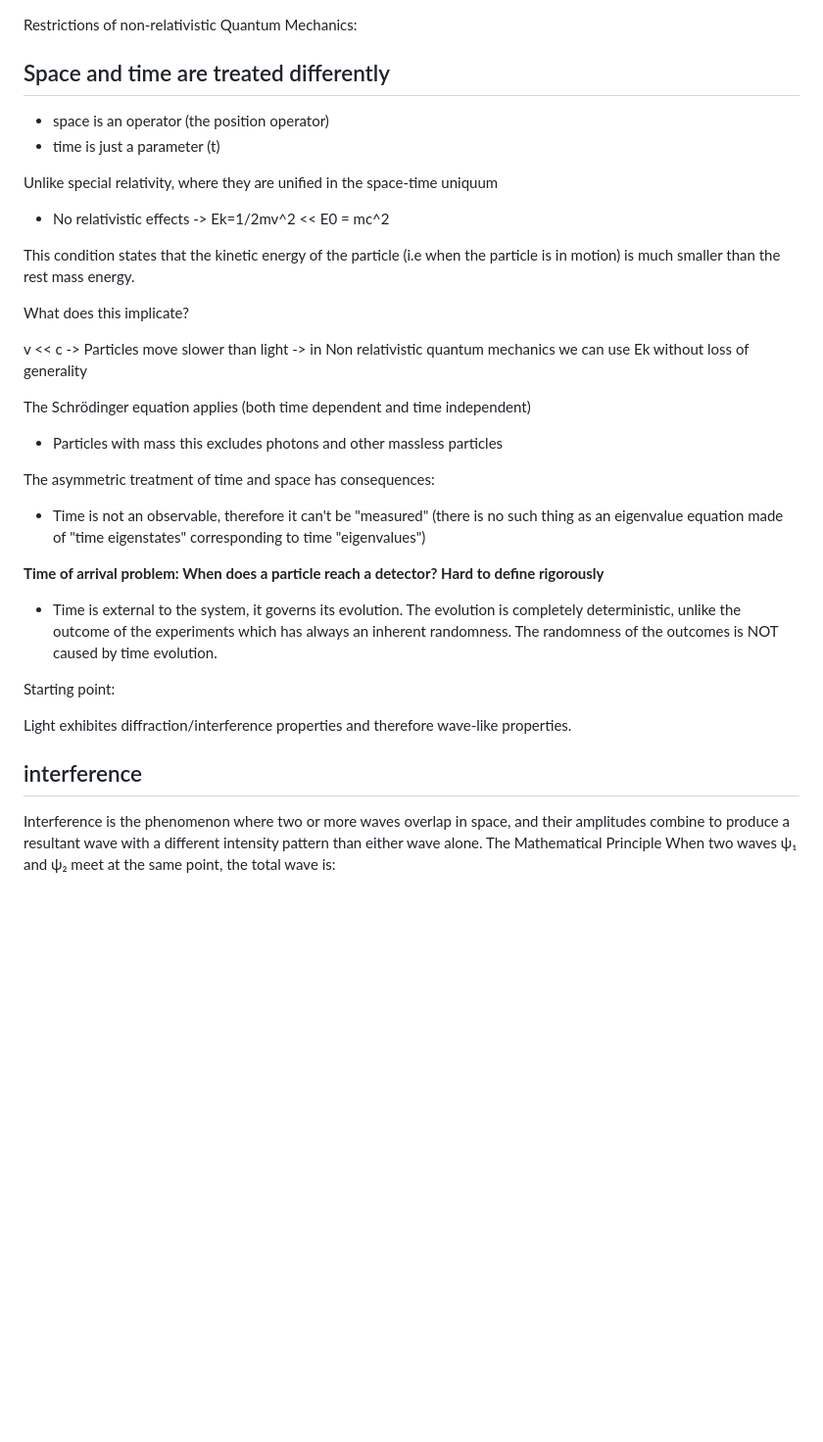
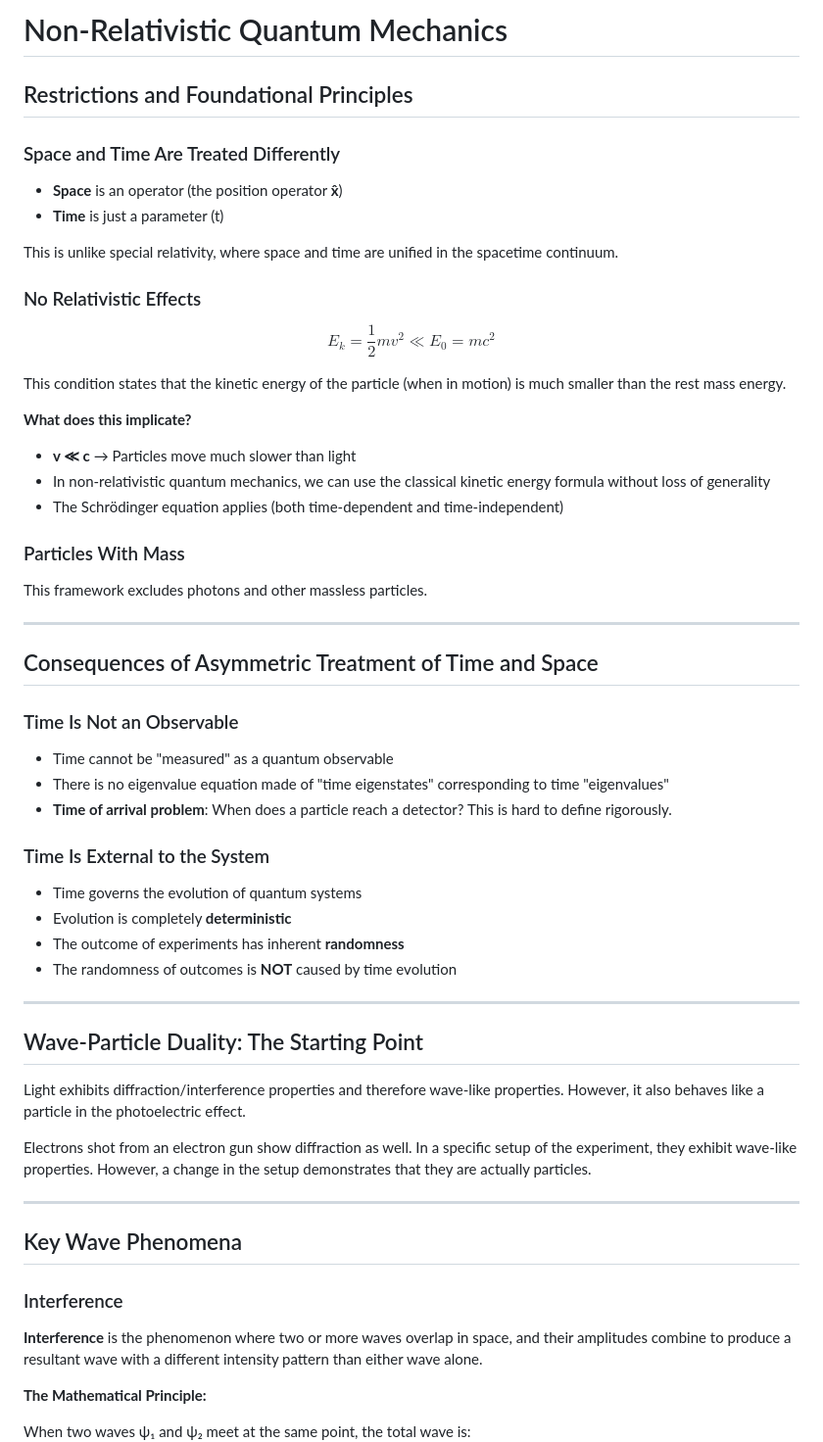
Before and after one commit to giulialionetti/Quantum-Mechanics, a Markdown page: Lectures/00_Lecture_18092025.md, the part around one of its changes. Shown at 98% size. GitHub-like rendering; blank space fills up the shorter version.

Commit message:
Refine lecture notes on non-relativistic quantum mechanics: clarify concepts, improve formatting, and enhance explanations of wave-particle duality and diffraction.

```diff
--- a/Lectures/00_Lecture_18092025.md
+++ b/Lectures/00_Lecture_18092025.md
@@ -1,43 +1,64 @@
+# Non-Relativistic Quantum Mechanics
 
+## Restrictions and Foundational Principles
 
-Restrictions of non-relativistic Quantum Mechanics:
+### Space and Time Are Treated Differently
 
-## Space and time are treated differently
+- **Space** is an operator (the position operator **x̂**)
+- **Time** is just a parameter (t)
 
-- space is an operator (the position operator)
-- time is just a parameter (t)
+This is unlike special relativity, where space and time are unified in the spacetime continuum.
 
-Unlike special relativity, where they are unified in the space-time uniquum
+### No Relativistic Effects
 
-- No relativistic effects -> Ek=1/2mv^2 << E0 = mc^2
+$$E_k = \frac{1}{2}mv^2 \ll E_0 = mc^2$$
 
-This condition states that the kinetic energy of the particle (i.e when the particle is in motion) is much smaller than the rest mass energy.
+This condition states that the kinetic energy of the particle (when in motion) is much smaller than the rest mass energy.
 
-What does this implicate?
+**What does this implicate?**
 
-v << c -> Particles move slower than light -> in Non relativistic quantum mechanics we can use Ek without loss of generality
+- **v ≪ c** → Particles move much slower than light
+- In non-relativistic quantum mechanics, we can use the classical kinetic energy formula without loss of generality
+- The Schrödinger equation applies (both time-dependent and time-independent)
 
-The Schrödinger equation applies (both time dependent and time independent)
+### Particles With Mass
 
-- Particles with mass
-this excludes photons and other massless particles
+This framework excludes photons and other massless particles.
 
-The asymmetric treatment of time and space has consequences:
+---
 
-- Time is not an observable, therefore it can't be "measured"
- (there is no such thing as an eigenvalue equation made of "time eigenstates" corresponding to time "eigenvalues")
+## Consequences of Asymmetric Treatment of Time and Space
 
- **Time of arrival problem: When does a particle reach a detector? Hard to define rigorously**
+### Time Is Not an Observable
 
-- Time is external to the system, it governs its evolution. The evolution is completely deterministic, unlike the outcome of the experiments which has always an inherent randomness. The randomness of the outcomes is NOT caused by time evolution.
+- Time cannot be "measured" as a quantum observable
+- There is no eigenvalue equation made of "time eigenstates" corresponding to time "eigenvalues"
+- **Time of arrival problem**: When does a particle reach a detector? This is hard to define rigorously.
 
-Starting point:
+### Time Is External to the System
 
-Light exhibites diffraction/interference properties and therefore wave-like properties.
+- Time governs the evolution of quantum systems
+- Evolution is completely **deterministic**
+- The outcome of experiments has inherent **randomness**
+- The randomness of outcomes is **NOT** caused by time evolution
 
-## interference
+---
 
-Interference is the phenomenon where two or more waves overlap in space, and their amplitudes combine to produce a resultant wave with a different intensity pattern than either wave alone.
-The Mathematical Principle
+## Wave-Particle Duality: The Starting Point
+
+Light exhibits diffraction/interference properties and therefore wave-like properties. However, it also behaves like a particle in the photoelectric effect.
+
+Electrons shot from an electron gun show diffraction as well. In a specific setup of the experiment, they exhibit wave-like properties. However, a change in the setup demonstrates that they are actually particles.
+
+---
+
+## Key Wave Phenomena
+
+### Interference
+
+**Interference** is the phenomenon where two or more waves overlap in space, and their amplitudes combine to produce a resultant wave with a different intensity pattern than either wave alone.
+
+**The Mathematical Principle:**
+
 When two waves ψ₁ and ψ₂ meet at the same point, the total wave is:
 
```
Also changed, not shown: other parts of Lectures/00_Lecture_18092025.md (+42 -27 lines).
